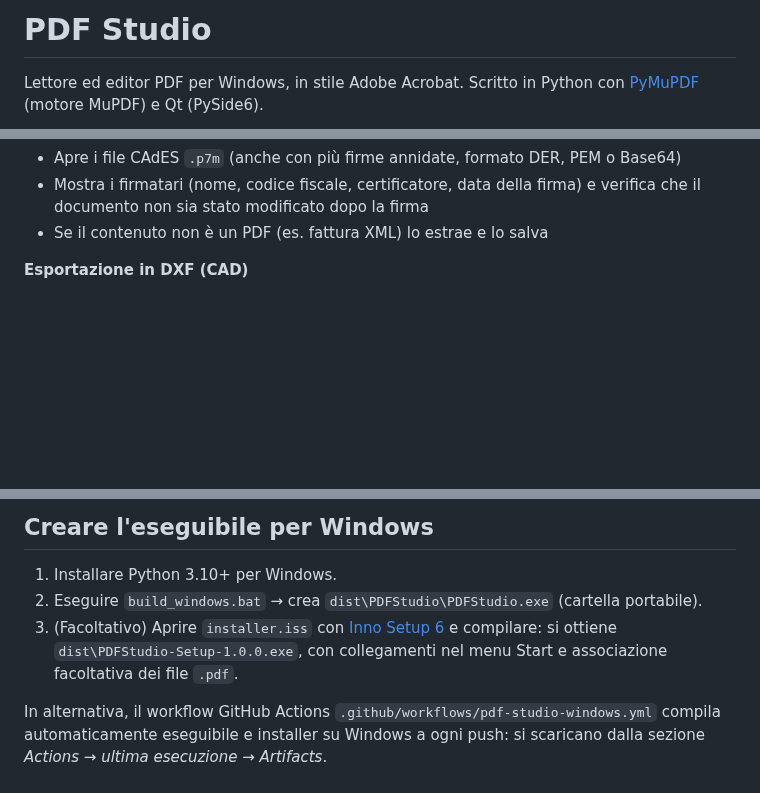
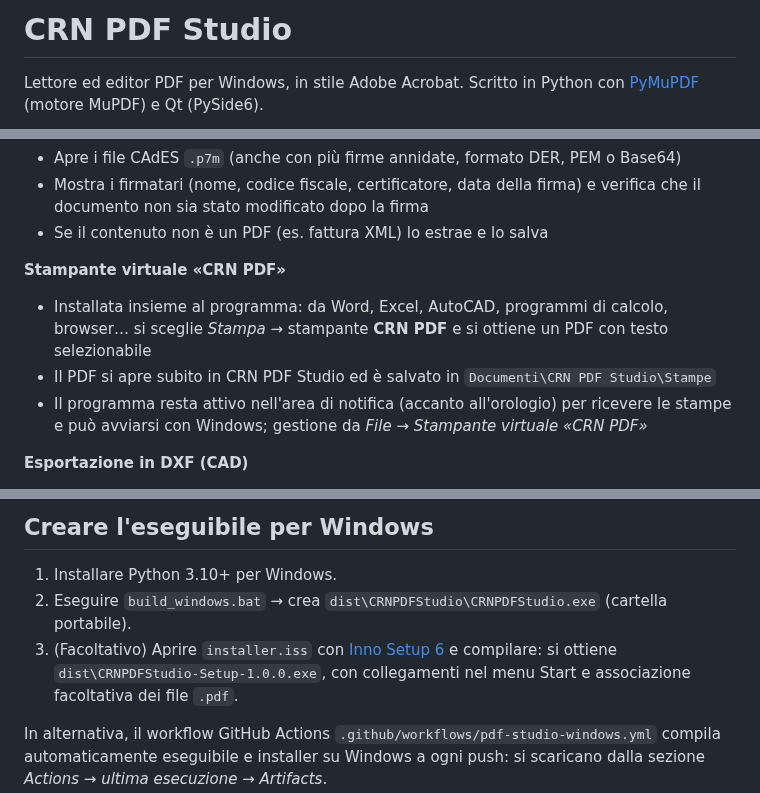
Before and after one commit to fabiocorna/Marcaletti, a Markdown page: pdf_studio/README.md, 3 parts joined by grey strips. GitHub-like rendering; blank space fills up the shorter version.

```diff
--- a/pdf_studio/README.md
+++ b/pdf_studio/README.md
@@ -1,4 +1,4 @@
-# PDF Studio
+# CRN PDF Studio
 
 Lettore ed editor PDF per Windows, in stile Adobe Acrobat. Scritto in Python con
 [PyMuPDF](https://pymupdf.readthedocs.io/) (motore MuPDF) e Qt (PySide6).
@@ -27,6 +27,13 @@ Lettore ed editor PDF per Windows, in stile Adobe Acrobat. Scritto in Python con
 - Mostra i firmatari (nome, codice fiscale, certificatore, data della firma) e verifica che il
   documento non sia stato modificato dopo la firma
 - Se il contenuto non è un PDF (es. fattura XML) lo estrae e lo salva
+
+**Stampante virtuale «CRN PDF»**
+- Installata insieme al programma: da Word, Excel, AutoCAD, programmi di calcolo, browser… si sceglie
+  *Stampa* → stampante **CRN PDF** e si ottiene un PDF con testo selezionabile
+- Il PDF si apre subito in CRN PDF Studio ed è salvato in `Documenti\CRN PDF Studio\Stampe`
+- Il programma resta attivo nell'area di notifica (accanto all'orologio) per ricevere le stampe e
+  può avviarsi con Windows; gestione da *File → Stampante virtuale «CRN PDF»*
 
 **Esportazione in DXF (CAD)**
 - *File → Esporta → Esporta in DXF*: i disegni vettoriali (piante, tavole, schemi) diventano un DXF
@@ -82,9 +89,9 @@ py -3 main.py [file.pdf]
 ## Creare l'eseguibile per Windows
 
 1. Installare Python 3.10+ per Windows.
-2. Eseguire `build_windows.bat` → crea `dist\PDFStudio\PDFStudio.exe` (cartella portabile).
+2. Eseguire `build_windows.bat` → crea `dist\CRNPDFStudio\CRNPDFStudio.exe` (cartella portabile).
 3. (Facoltativo) Aprire `installer.iss` con [Inno Setup 6](https://jrsoftware.org/isinfo.php) e compilare:
-   si ottiene `dist\PDFStudio-Setup-1.0.0.exe`, con collegamenti nel menu Start e
+   si ottiene `dist\CRNPDFStudio-Setup-1.0.0.exe`, con collegamenti nel menu Start e
    associazione facoltativa dei file `.pdf`.
 
 In alternativa, il workflow GitHub Actions `.github/workflows/pdf-studio-windows.yml` compila
```
Also changed, not shown: pdf_studio/RELEASE_NOTES.md (+9 -3 lines), pdf_studio/assets/pdfstudio.png, 15 other files.
